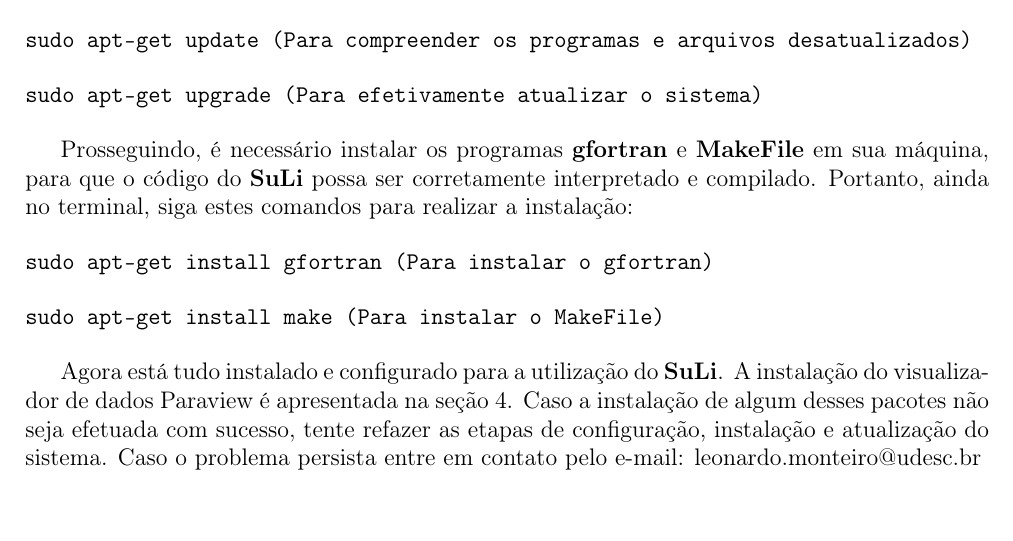
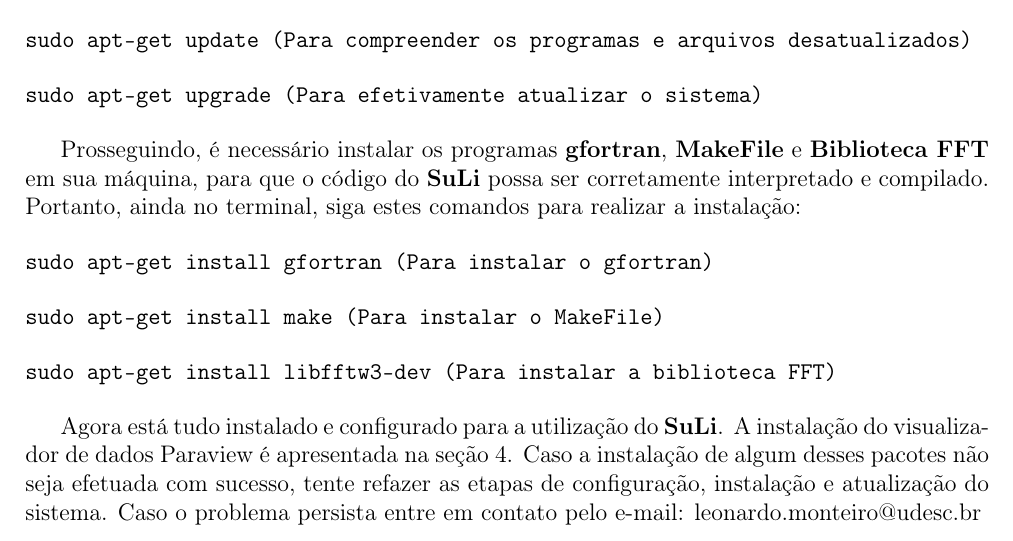
Before and after one commit to lacia-udesc/Manual, a LaTeX document (manual_SuLi.tex): part of page 6 of 20, cut so that both start at the same text. Compiled offline with pdfLaTeX.

Commit message:
Update installation instructions for gfortran and Makefile
Added installation instructions for FFT library.

```diff
--- a/manual_SuLi.tex
+++ b/manual_SuLi.tex
@@ -274,7 +274,7 @@ sudo apt-get upgrade (Para efetivamente atualizar o sistema)
 \end{verbatim}
 
 %gfortran e Makefile%
-Prosseguindo, é necessário instalar os programas {\bf gfortran} e {\bf MakeFile} em sua máquina, para que o código do \SL\ possa ser corretamente interpretado e compilado. Portanto, ainda no terminal, siga estes comandos para realizar a instalação:
+Prosseguindo, é necessário instalar os programas {\bf gfortran}, {\bf MakeFile} e {\bf Biblioteca FFT} em sua máquina, para que o código do \SL\ possa ser corretamente interpretado e compilado. Portanto, ainda no terminal, siga estes comandos para realizar a instalação:
 
 \begin{verbatim}
 sudo apt-get install gfortran	(Para instalar o gfortran)
@@ -282,6 +282,10 @@ sudo apt-get install gfortran	(Para instalar o gfortran)
 
 \begin{verbatim}
 sudo apt-get install make	(Para instalar o MakeFile)
+\end{verbatim}
+
+\begin{verbatim}
+sudo apt-get install libfftw3-dev	(Para instalar a biblioteca FFT)
 \end{verbatim}
 
 Agora está tudo instalado e configurado para a utilização do \SL. A instalação do visualizador de dados Paraview é apresentada na seção \ref{visu}. Caso a instalação de algum desses pacotes não seja efetuada com sucesso, tente refazer as etapas de configuração, instalação e atualização do sistema. Caso o problema persista entre em contato pelo e-mail: leonardo.monteiro@udesc.br
```
